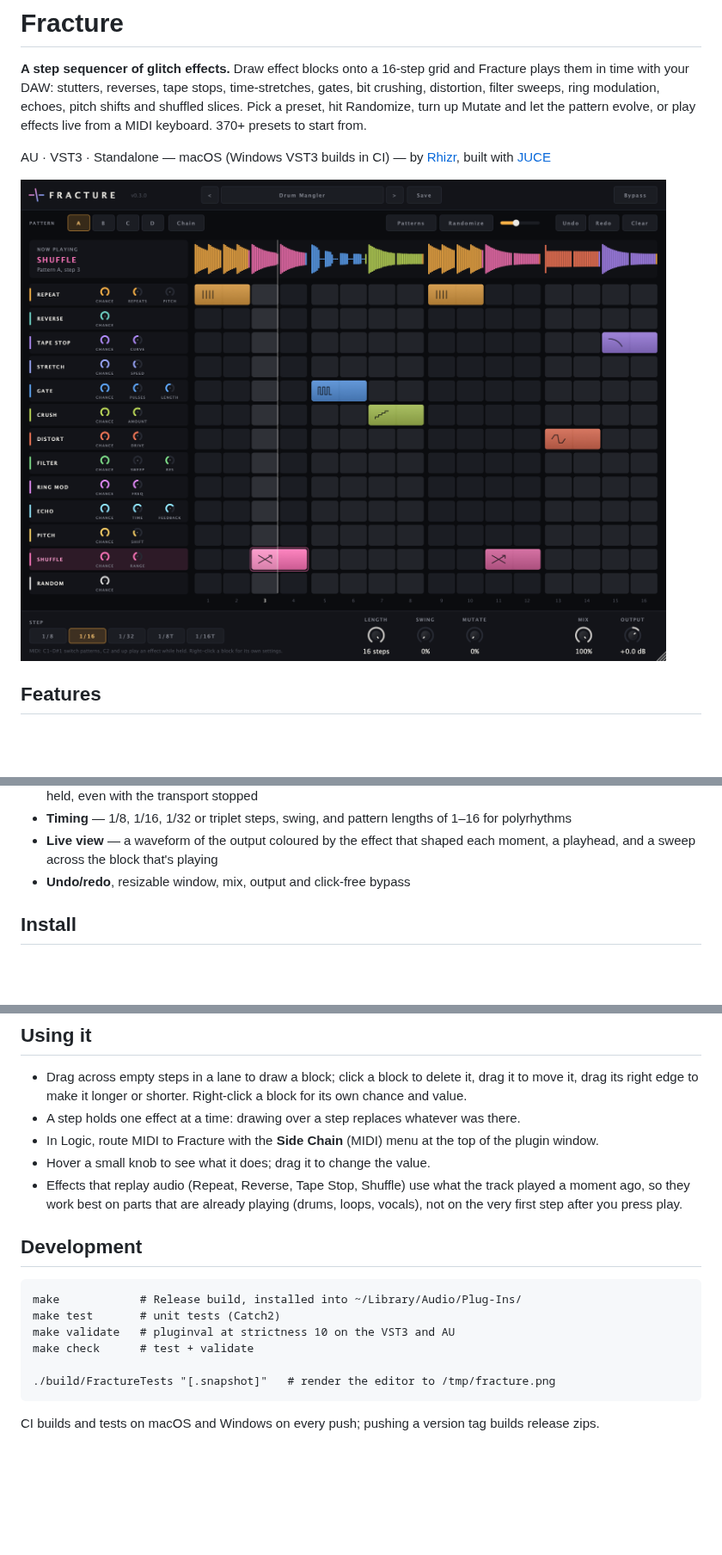
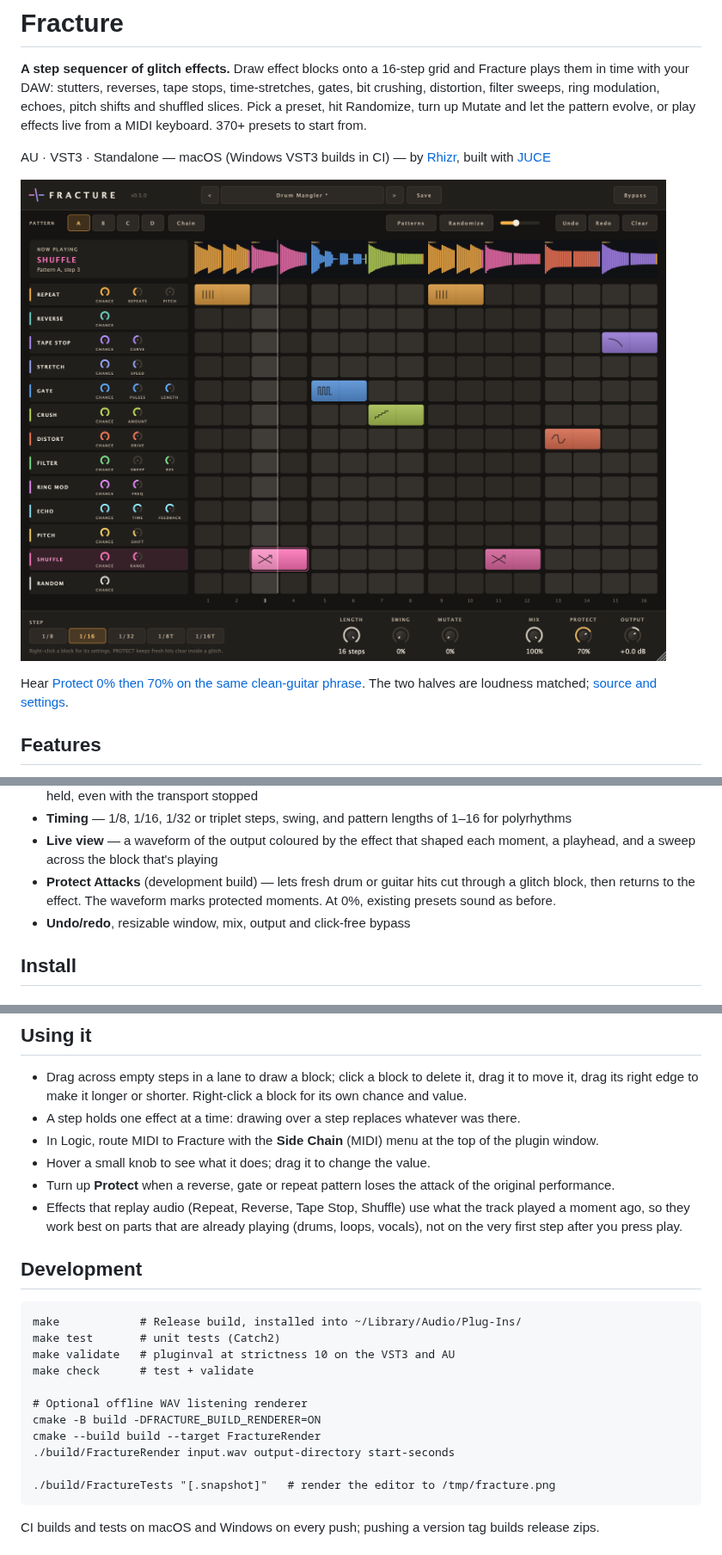
Before and after one commit to matiasconcha11/fracture, a Markdown page: README.md, 3 parts joined by grey strips. Shown at 86% size. Rendered like a GitHub page; pictures changed too: docs/screenshot.png; blank space fills up the shorter version.

Commit message:
Add transient-aware Protect control and warm Fracture UI

````diff
--- a/README.md
+++ b/README.md
@@ -8,6 +8,8 @@ the pattern evolve, or play effects live from a MIDI keyboard. 370+ presets to s
 AU · VST3 · Standalone — macOS (Windows VST3 builds in CI) — by [Rhizr](https://rhizr.dev/music), built with [JUCE](https://juce.com)
 
 ![Fracture](docs/screenshot.png)
+
+Hear [Protect 0% then 70% on the same clean-guitar phrase](docs/demo-protect-ab.wav). The two halves are loudness matched; [source and settings](docs/protect-audio.md).
 
 ## Features
 
@@ -26,6 +28,8 @@ AU · VST3 · Standalone — macOS (Windows VST3 builds in CI) — by [Rhizr](ht
 - **Timing** — 1/8, 1/16, 1/32 or triplet steps, swing, and pattern lengths of 1–16 for polyrhythms
 - **Live view** — a waveform of the output coloured by the effect that shaped each moment, a playhead, and a
   sweep across the block that's playing
+- **Protect Attacks** (development build) — lets fresh drum or guitar hits cut through a glitch block, then
+  returns to the effect. The waveform marks protected moments. At 0%, existing presets sound as before.
 - **Undo/redo**, resizable window, mix, output and click-free bypass
 
 ## Install
@@ -70,6 +74,7 @@ The build installs the plugin into `~/Library/Audio/Plug-Ins/`.
 - A step holds one effect at a time: drawing over a step replaces whatever was there.
 - In Logic, route MIDI to Fracture with the **Side Chain** (MIDI) menu at the top of the plugin window.
 - Hover a small knob to see what it does; drag it to change the value.
+- Turn up **Protect** when a reverse, gate or repeat pattern loses the attack of the original performance.
 - Effects that replay audio (Repeat, Reverse, Tape Stop, Shuffle) use what the track played a moment ago, so they
   work best on parts that are already playing (drums, loops, vocals), not on the very first step after you press play.
 
@@ -80,6 +85,11 @@ make            # Release build, installed into ~/Library/Audio/Plug-Ins/
 make test       # unit tests (Catch2)
 make validate   # pluginval at strictness 10 on the VST3 and AU
 make check      # test + validate
+
+# Optional offline WAV listening renderer
+cmake -B build -DFRACTURE_BUILD_RENDERER=ON
+cmake --build build --target FractureRender
+./build/FractureRender input.wav output-directory start-seconds
 
 ./build/FractureTests "[.snapshot]"   # render the editor to /tmp/fracture.png
 ```
````
Also changed, not shown: docs/protect-audio.md (added, +9 -0 lines), 11 other files.
